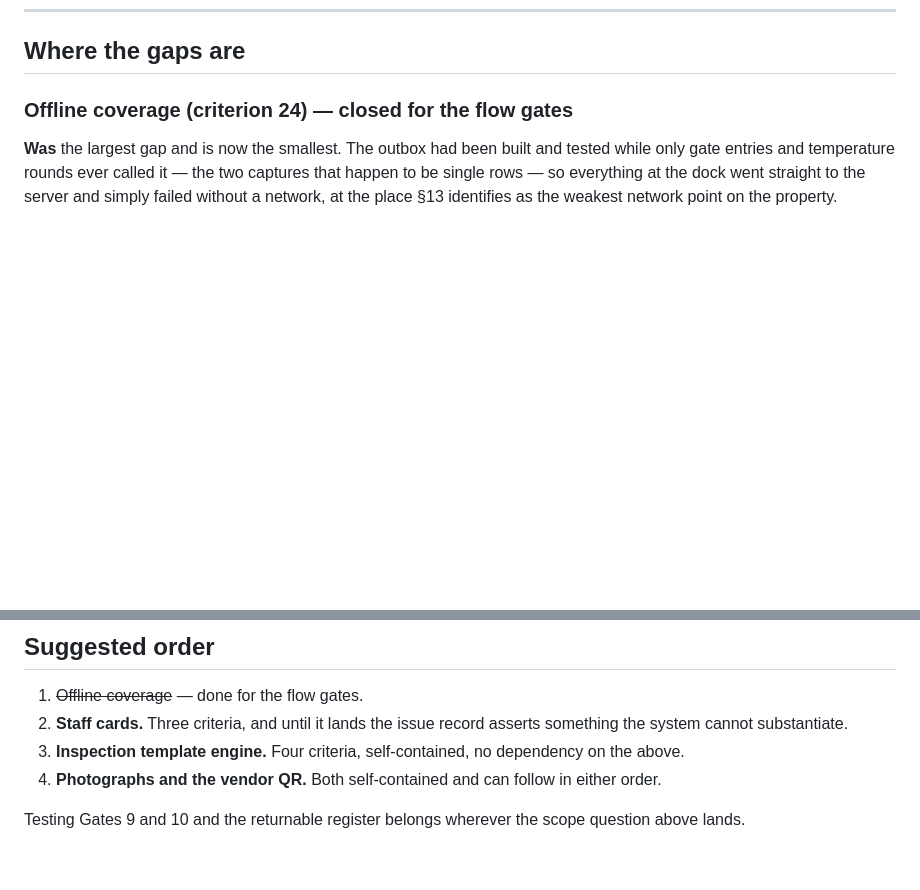
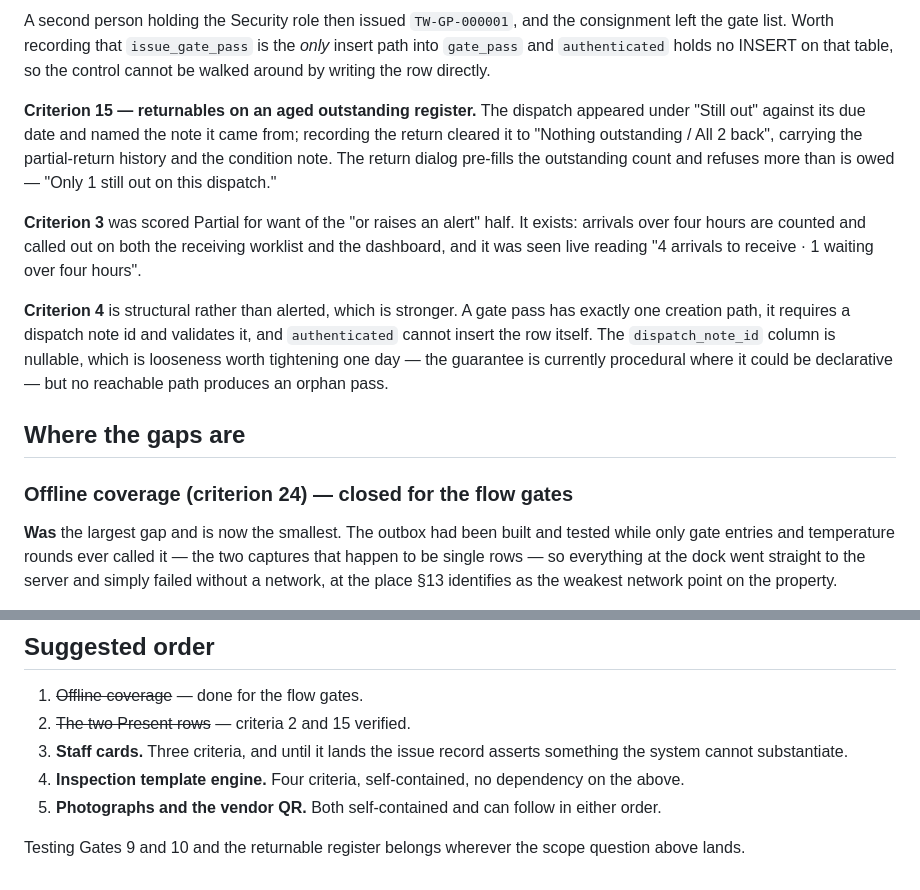
Before and after one commit to Nishad1005/Hotel-Management-Software, a Markdown page: docs/PHASE_1_GAP_ANALYSIS.md, 2 parts joined by grey strips. Drawn GitHub-style; blank space fills up the shorter version.

```diff
--- a/docs/PHASE_1_GAP_ANALYSIS.md
+++ b/docs/PHASE_1_GAP_ANALYSIS.md
@@ -55,3 +76,24 @@ Roughly fourteen met, four present-but-unverified, six not started.
+A second person holding the Security role then issued `TW-GP-000001`, and the consignment
+left the gate list. Worth recording that `issue_gate_pass` is the _only_ insert path into
+`gate_pass` and `authenticated` holds no INSERT on that table, so the control cannot be
+walked around by writing the row directly.
+
+**Criterion 15 — returnables on an aged outstanding register.** The dispatch appeared
+under "Still out" against its due date and named the note it came from; recording the
+return cleared it to "Nothing outstanding / All 2 back", carrying the partial-return
+history and the condition note. The return dialog pre-fills the outstanding count and
+refuses more than is owed — "Only 1 still out on this dispatch."
+
+**Criterion 3** was scored Partial for want of the "or raises an alert" half. It exists:
+arrivals over four hours are counted and called out on both the receiving worklist and the
+dashboard, and it was seen live reading "4 arrivals to receive · 1 waiting over four
+hours".
+
+**Criterion 4** is structural rather than alerted, which is stronger. A gate pass has
+exactly one creation path, it requires a dispatch note id and validates it, and
+`authenticated` cannot insert the row itself. The `dispatch_note_id` column is nullable,
+which is looseness worth tightening one day — the guarantee is currently procedural where
+it could be declarative — but no reachable path produces an orphan pass.
 
 ## Where the gaps are
 
@@ -148,11 +190,12 @@ before anyone calls Phase 1 complete.
 ## Suggested order
 
 1. ~~Offline coverage~~ — done for the flow gates.
-2. **Staff cards.** Three criteria, and until it lands the issue record asserts something
+2. ~~The two Present rows~~ — criteria 2 and 15 verified.
+3. **Staff cards.** Three criteria, and until it lands the issue record asserts something
    the system cannot substantiate.
-3. **Inspection template engine.** Four criteria, self-contained, no dependency on the
+4. **Inspection template engine.** Four criteria, self-contained, no dependency on the
    above.
-4. **Photographs and the vendor QR.** Both self-contained and can follow in either order.
+5. **Photographs and the vendor QR.** Both self-contained and can follow in either order.
 
 Testing Gates 9 and 10 and the returnable register belongs wherever the scope question
 above lands.
```
Also changed, not shown: other parts of docs/PHASE_1_GAP_ANALYSIS.md (+48 -27 lines).
